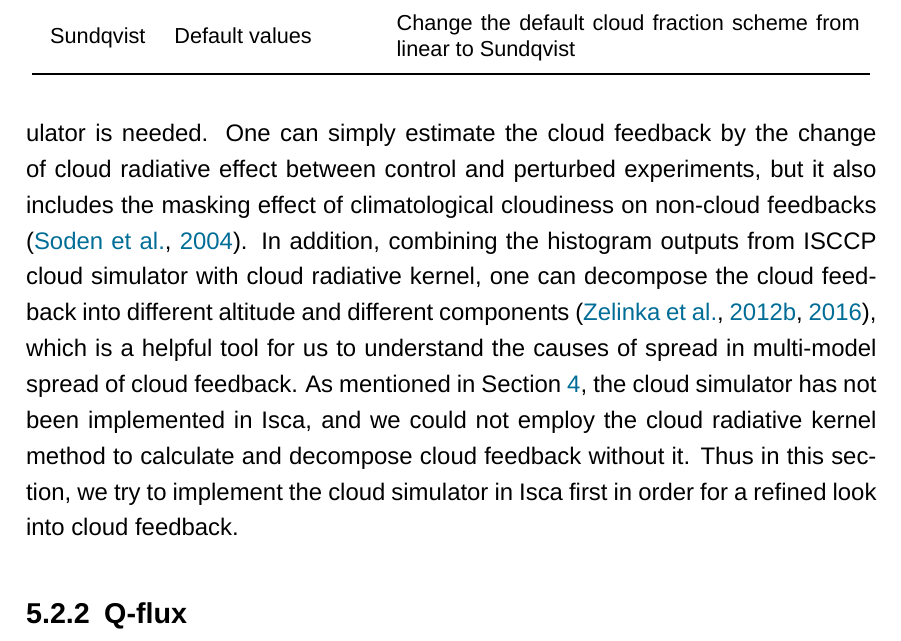
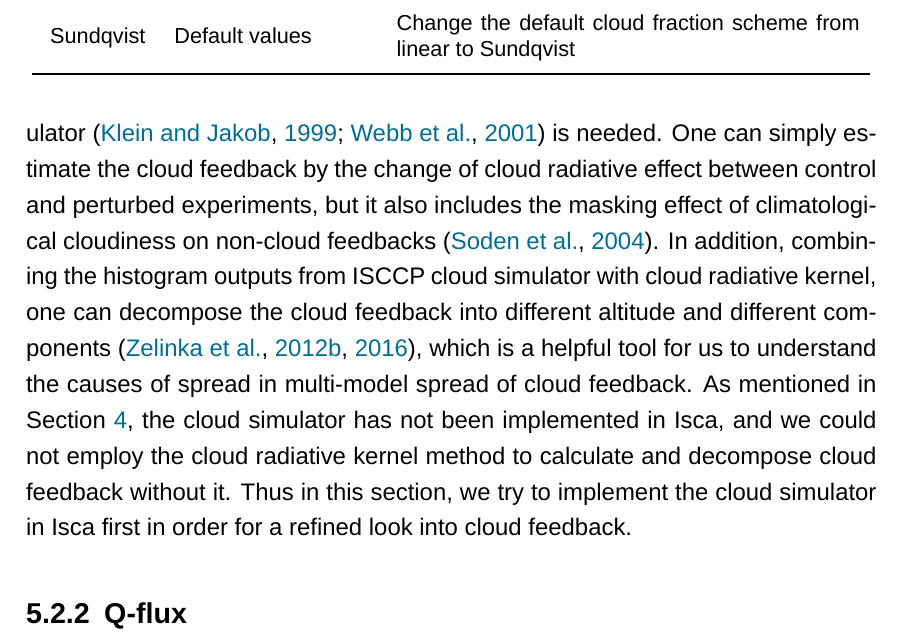
Before and after one commit to lqxyz/PhD_Thesis, a LaTeX thesis (thesis.tex, which reads chapter/changes_of_CRE.tex): part of page 136 of 163, cut so that both start at the same text. Compiled offline with LuaLaTeX; a missing font is replaced by an installed copy or a similar font.

Commit message:
Add citation of ISCCP simulator

```diff
--- a/chapter/changes_of_CRE.tex
+++ b/chapter/changes_of_CRE.tex
@@ -46,7 +46,7 @@ To understand the underlying causes for the spread of cloud feedbacks, we need t
 %Similar to the setups in \secref{sec:eval_cld_exp_setup}, here the SST has a uniform 4K warming.
 
 \subsection{Implementation of the COSP}
-As introduced in \secref{sec:Zelinka_method}, one possible way to calculate the cloud feedback is to use the cloud radiative kernel \citep{Zelinka2012computing1,Zelinka2012computing2}, in which the joint-histogram between cloud top pressure and optical depth from ISCCP cloud simulator is needed. One can simply estimate the cloud feedback by the change of cloud radiative effect between control and perturbed experiments, but it also includes the masking effect of climatological cloudiness on non-cloud feedbacks \citep{Soden2004}. In addition, combining the histogram outputs from ISCCP cloud simulator with cloud radiative kernel, one can decompose the cloud feedback into  different altitude and different components \citep{Zelinka2012computing2,Zelinka2016insights}, which is a helpful tool for us to understand the causes of spread in multi-model spread of cloud feedback. As mentioned in \secref{ch:simple_cld_scheme}, the cloud simulator has not been implemented in Isca, and we could not employ the cloud radiative kernel method to calculate and decompose cloud feedback without it. Thus in this section, we try to implement the cloud simulator in Isca first in order for a refined look into cloud feedback.
+As introduced in \secref{sec:Zelinka_method}, one possible way to calculate the cloud feedback is to use the cloud radiative kernel \citep{Zelinka2012computing1,Zelinka2012computing2}, in which the joint-histogram between cloud top pressure and optical depth from ISCCP cloud simulator \citep{Klein1999validation,Webb2001combining} is needed. One can simply estimate the cloud feedback by the change of cloud radiative effect between control and perturbed experiments, but it also includes the masking effect of climatological cloudiness on non-cloud feedbacks \citep{Soden2004}. In addition, combining the histogram outputs from ISCCP cloud simulator with cloud radiative kernel, one can decompose the cloud feedback into  different altitude and different components \citep{Zelinka2012computing2,Zelinka2016insights}, which is a helpful tool for us to understand the causes of spread in multi-model spread of cloud feedback. As mentioned in \secref{ch:simple_cld_scheme}, the cloud simulator has not been implemented in Isca, and we could not employ the cloud radiative kernel method to calculate and decompose cloud feedback without it. Thus in this section, we try to implement the cloud simulator in Isca first in order for a refined look into cloud feedback.
 
 % In this study, the Cloud Feedback Model Intercomparison Project (CFMIP) Observational Simulator Package (COSP) version 2 \citep{Swales2018}, which can be accessed at \url{https://github.com/CFMIP/COSPv2.0}, is implemented in Isca. COSP was originally developed as a satellite simulator package whose aim is to produce virtual satellite observations from atmospheric model fields for a better comparison of model output with observations \citep{Bodas2011}. This approach is needed because the satellite retrievals generally do not directly correspond to the numerical model fields due to the mismatch between their definitions of certain fields. COSP accounts for the limited view of the satellite instrument by calculating radiative transfer through the atmosphere, i.e. attenuation by hydrometeors and air molecules and backscattering \citep{Kuma2020}. Note that multiple instrument simulators, such as MODIS, CALIPSO, CloudSat and ISCCP, have been incorporated in COSP, and it is flexible for users to decide which one to use based on their research purposes.
 
```
